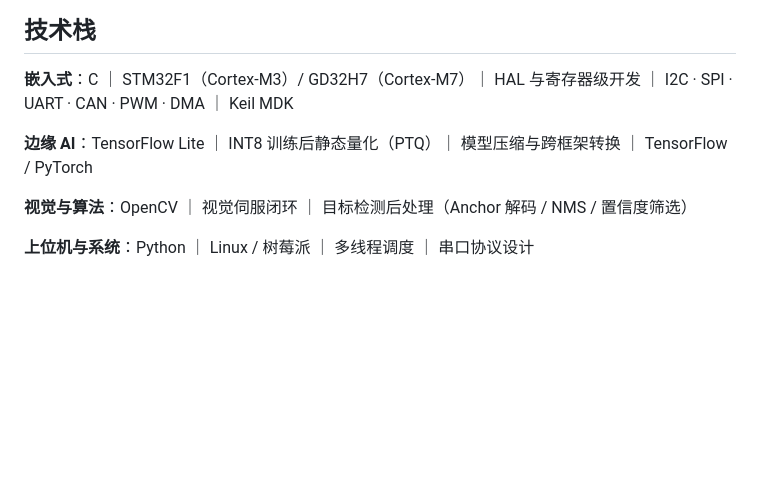
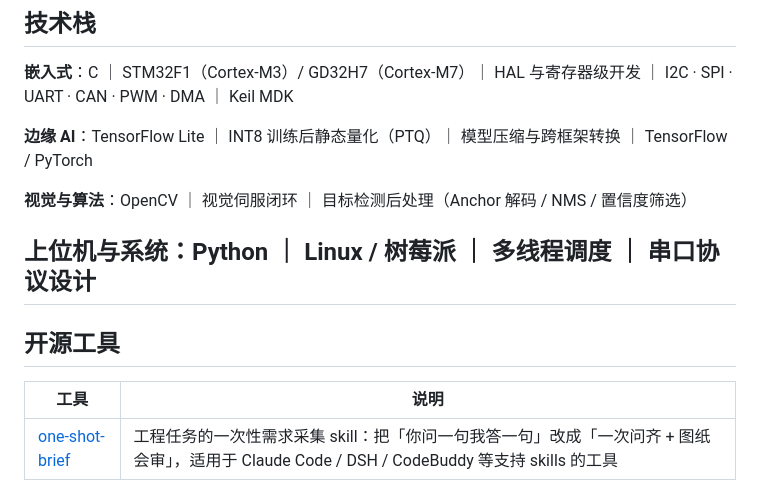
Before and after one commit to cjy-robot/competition-portfolio, a Markdown page: README.md, the part around the change. Drawn GitHub-style; blank space fills up the shorter version.

```diff
--- a/README.md
+++ b/README.md
@@ -81,3 +81,10 @@
 **视觉与算法**：OpenCV ｜ 视觉伺服闭环 ｜ 目标检测后处理（Anchor 解码 / NMS / 置信度筛选）
 
 **上位机与系统**：Python ｜ Linux / 树莓派 ｜ 多线程调度 ｜ 串口协议设计
+---
+
+## 开源工具
+
+| 工具 | 说明 |
+|---|---|
+| [one-shot-brief](skills/one-shot-brief/) | 工程任务的一次性需求采集 skill：把「你问一句我答一句」改成「一次问齐 + 图纸会审」，适用于 Claude Code / DSH / CodeBuddy 等支持 skills 的工具 |
```
Also changed, not shown: skills/one-shot-brief/README.md (added, +106 -0 lines), skills/one-shot-brief/SKILL.md (added, +163 -0 lines).
